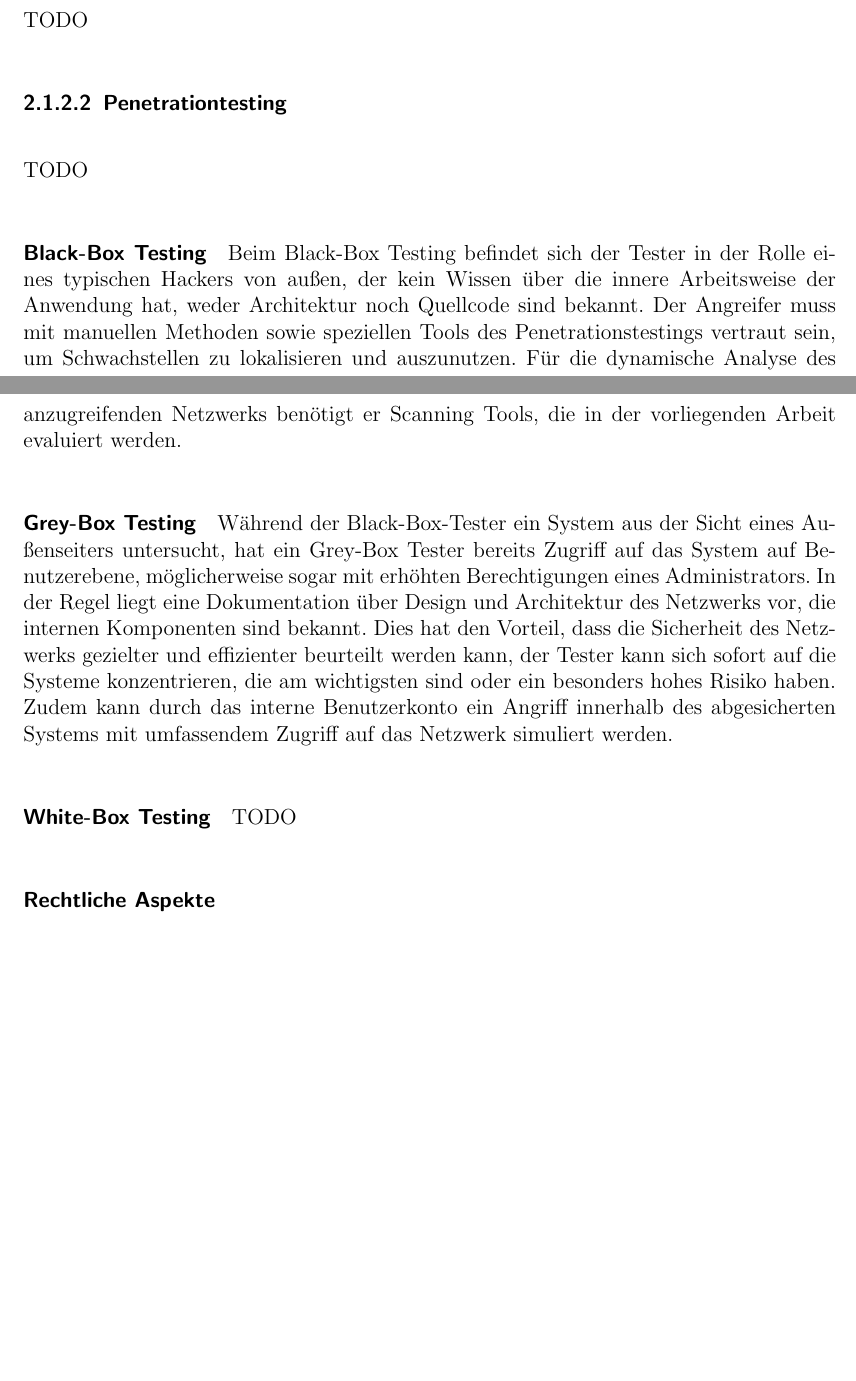
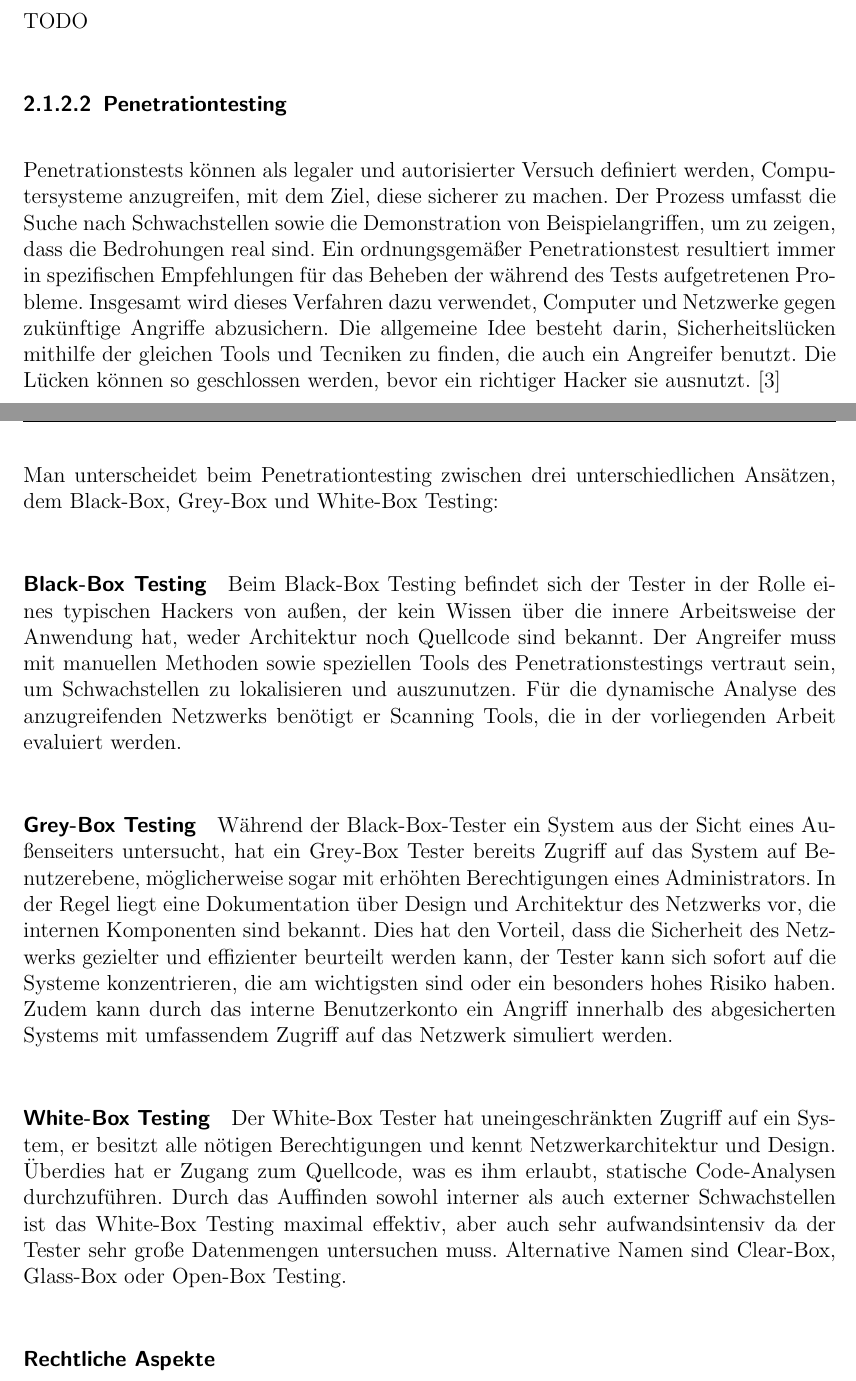
Before and after one commit to GitGottt/-k-h-G-, a LaTeX thesis (thesis.tex): two parts of pages 9 and 10 of 36 before the commit and two parts of pages 9 and 10 of 37 after it, joined at a grey line, cut so that both start at the same text, the shorter picture padded with empty space. Compiled offline with pdfLaTeX.

Commit message:
Pentesting

```diff
--- a/thesis.tex
+++ b/thesis.tex
@@ -223,18 +223,26 @@ Aktuelle Beispiele
     TODO
 
     \subsubsection{Penetrationtesting}
-    TODO
+    Penetrationstests können als legaler und autorisierter Versuch definiert werden, Computersysteme anzugreifen, mit dem Ziel, diese sicherer zu machen.
+    Der Prozess umfasst die Suche nach Schwachstellen sowie die Demonstration von Beispielangriffen, um zu zeigen, dass die Bedrohungen real sind.
+    Ein ordnungsgemäßer Penetrationstest resultiert immer in spezifischen Empfehlungen für das
+    Beheben der während des Tests aufgetretenen Probleme.
+    Insgesamt wird dieses Verfahren dazu verwendet, Computer und Netzwerke gegen zukünftige Angriffe abzusichern. Die allgemeine Idee besteht darin, Sicherheitslücken mithilfe der gleichen Tools und Tecniken zu finden, die auch ein Angreifer benutzt. Die Lücken können so geschlossen werden, bevor ein richtiger Hacker sie ausnutzt. \cite{engebretson}
 
+    Man unterscheidet beim Penetrationtesting zwischen drei unterschiedlichen Ansätzen, dem Black-Box, Grey-Box und White-Box Testing:
     \paragraph{Black-Box Testing}
     Beim Black-Box Testing befindet sich der Tester in der Rolle eines typischen Hackers von
     außen, der kein Wissen über die innere Arbeitsweise der Anwendung hat, weder Architektur noch
     Quellcode sind bekannt. Der Angreifer muss mit manuellen Methoden sowie speziellen Tools des Penetrationstestings vertraut sein, um Schwachstellen zu lokalisieren und auszunutzen. Für die dynamische Analyse des anzugreifenden Netzwerks benötigt er Scanning Tools, die in der vorliegenden Arbeit evaluiert werden.
-
     \paragraph{Grey-Box Testing}
     Während der Black-Box-Tester ein System aus der Sicht eines Außenseiters untersucht, hat ein    Grey-Box Tester bereits Zugriff auf das System auf Benutzerebene, möglicherweise sogar mit erhöhten Berechtigungen eines Administrators. In der Regel liegt eine Dokumentation über Design und Architektur des Netzwerks vor, die internen Komponenten sind bekannt. Dies hat den Vorteil, dass die Sicherheit des Netzwerks gezielter und effizienter beurteilt werden kann, der Tester kann sich sofort auf die Systeme konzentrieren, die am wichtigsten sind oder ein besonders hohes Risiko haben. Zudem kann durch das interne Benutzerkonto ein Angriff innerhalb des abgesicherten Systems mit umfassendem Zugriff auf das Netzwerk simuliert werden.
+    \paragraph{White-Box Testing}
+    Der White-Box Tester hat uneingeschränkten Zugriff auf ein System, er besitzt alle nötigen Berechtigungen und kennt Netzwerkarchitektur und Design. Überdies hat er Zugang zum Quellcode, was es ihm erlaubt, statische Code-Analysen durchzuführen. Durch das Auffinden sowohl interner als auch externer Schwachstellen ist das White-Box Testing maximal effektiv, aber auch sehr aufwandsintensiv da der Tester sehr große Datenmengen untersuchen muss.
+    Alternative Namen sind Clear-Box, Glass-Box oder Open-Box Testing.
 
-    \paragraph{White-Box Testing}
-    TODO
+
+
+
     \paragraph{Rechtliche Aspekte}
       \subparagraph{Hacker/Cracker vs. Pentester}
       TODO
```
Also changed, not shown: sources.bib (+12 -0 lines).
